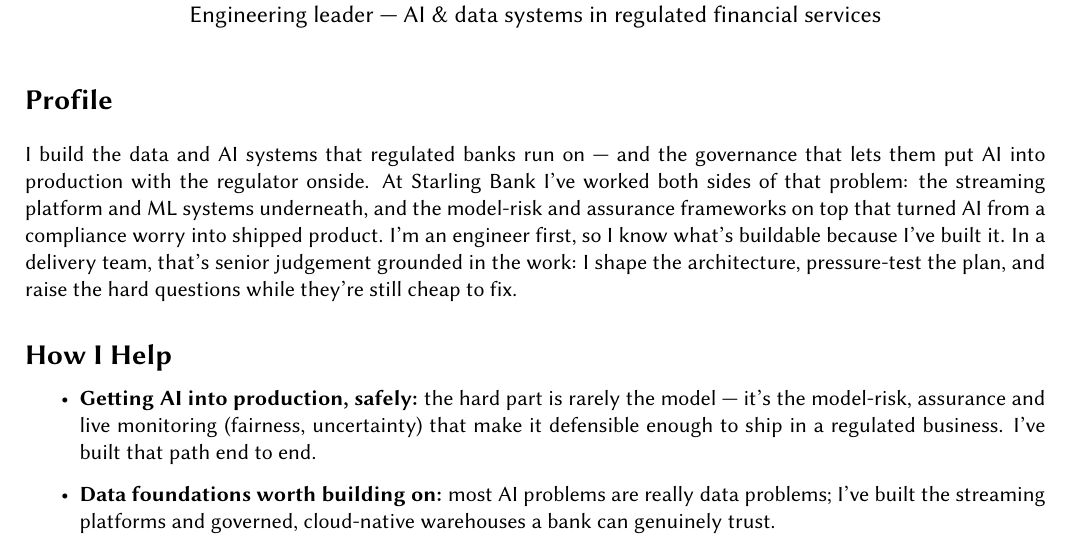
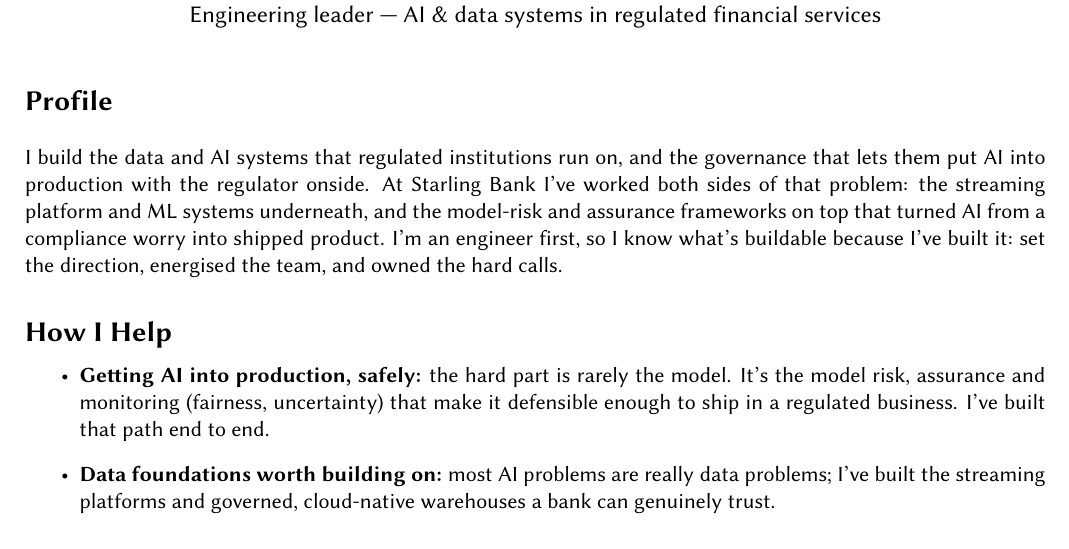
Before and after one commit to oscar-barlow/CV, a LaTeX CV (consultant-cv.tex): part of the page, cut so that both start at the same text. Compiled offline with pdfLaTeX.

Commit message:
Refine consultant CV profile to balance builder with leadership
Tighten the profile and shift its close into a leadership register
(set direction, energised the team, owned the hard calls) while keeping
the builder-first credibility.

Co-Authored-By: Claude Opus 4.8 <noreply@anthropic.com>

```diff
--- a/consultant-cv.tex
+++ b/consultant-cv.tex
@@ -15,19 +15,17 @@
 \section*{Profile}
 { % Start of local scope
   \setlength{\parskip}{6pt plus 2pt minus 1pt}
-  I build the data and AI systems that regulated banks run on --- and the governance that lets them
+  I build the data and AI systems that regulated institutions run on, and the governance that lets them
   put AI into production with the regulator onside. At Starling Bank I've worked both sides of that
   problem: the streaming platform and ML systems underneath, and the model-risk and assurance frameworks
   on top that turned AI from a compliance worry into shipped product. I'm an engineer first, so I know
-  what's buildable because I've built it. In a delivery team, that's senior judgement grounded in the
-  work: I shape the architecture, pressure-test the plan, and raise the hard questions while they're
-  still cheap to fix.
+  what's buildable because I've built it: set the direction, energised the team, and owned the hard calls.
 } % End of local scope
 
 \section*{How I Help}
 \begin{itemize}
-  \item \textbf{Getting AI into production, safely:} the hard part is rarely the model --- it's the
-    model-risk, assurance and live monitoring (fairness, uncertainty) that make it defensible enough to
+  \item \textbf{Getting AI into production, safely:} the hard part is rarely the model. It's the
+    model risk, assurance and monitoring (fairness, uncertainty) that make it defensible enough to
     ship in a regulated business. I've built that path end to end.
   \item \textbf{Data foundations worth building on:} most AI problems are really data problems; I've built
     the streaming platforms and governed, cloud-native warehouses a bank can genuinely trust.
```
